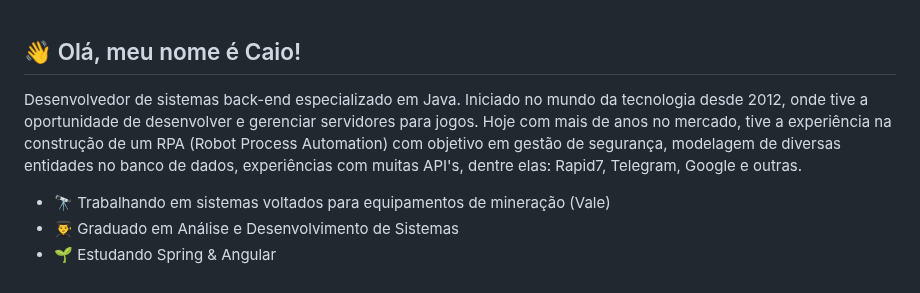
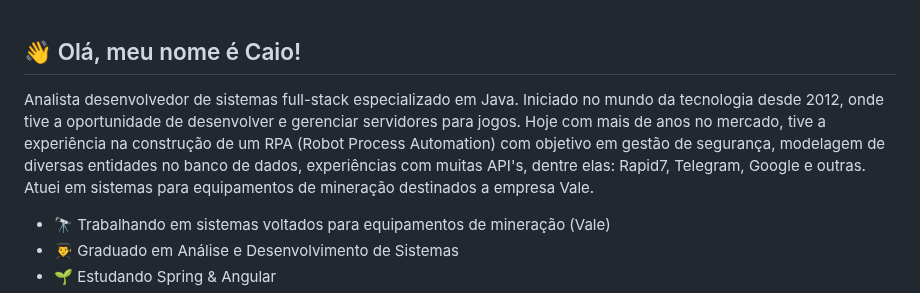
Before and after one commit to rochacaiov/rochacaiov, a Markdown page: README.md, the part around the change. Rendered like a GitHub page.

```diff
--- a/README.md
+++ b/README.md
@@ -1,6 +1,6 @@
 ## 👋 Olá, meu nome é Caio!
 
-Desenvolvedor de sistemas back-end especializado em Java. Iniciado no mundo da tecnologia desde 2012, onde tive a oportunidade de desenvolver e gerenciar servidores para jogos. Hoje com mais de anos no mercado, tive a experiência na construção de um RPA (Robot Process Automation) com objetivo em gestão de segurança, modelagem de diversas entidades no banco de dados, experiências com muitas API's, dentre elas: Rapid7, Telegram, Google e outras.
+Analista desenvolvedor de sistemas full-stack especializado em Java. Iniciado no mundo da tecnologia desde 2012, onde tive a oportunidade de desenvolver e gerenciar servidores para jogos. Hoje com mais de anos no mercado, tive a experiência na construção de um RPA (Robot Process Automation) com objetivo em gestão de segurança, modelagem de diversas entidades no banco de dados, experiências com muitas API's, dentre elas: Rapid7, Telegram, Google e outras. Atuei em sistemas para equipamentos de mineração destinados a empresa Vale.
 
 - 🔭 Trabalhando em sistemas voltados para equipamentos de mineração (Vale)
 - 👨‍🎓 Graduado em Análise e Desenvolvimento de Sistemas
```
